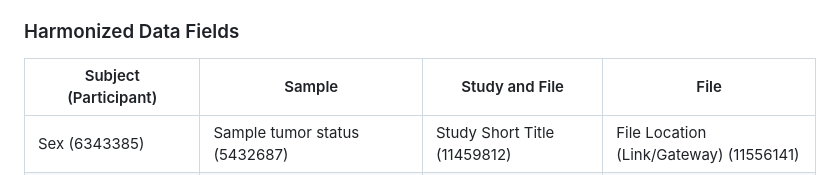
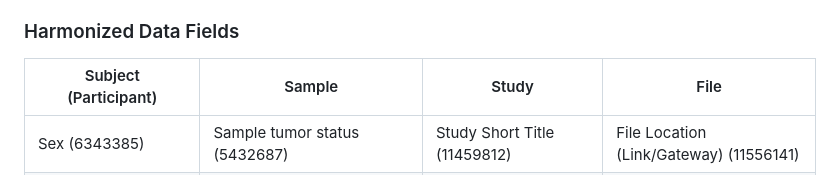
Before and after one commit to jpat1546/ccdi-federation-api-spec, a Markdown page: docs/V1.0.0 Release Notes.md, the part around the change. Rendered like a GitHub page.

Commit message:
fix: a column name fix in V1.0.0 Release Notes.md

```diff
--- a/docs/V1.0.0 Release Notes.md
+++ b/docs/V1.0.0 Release Notes.md
@@ -35,7 +35,7 @@ Where possible, data has been harmonized to Common Data Elements provided by the
 
 ### Harmonized Data Fields
 
-| Subject (Participant)  | Sample                          | Study and File                      | File
+| Subject (Participant)  | Sample                          | Study                      | File
 |------------------------|---------------------------------|-------------------------------------|-------------------------------------|
 | Sex (6343385)          | Sample tumor status (5432687)   | Study Short Title (11459812)        |File Location (Link/Gateway) (11556141) |
 | Race (2192199)         | Tumor classification (12922545) | Study Name (11459810)               |File Description (11280338)          |
```
